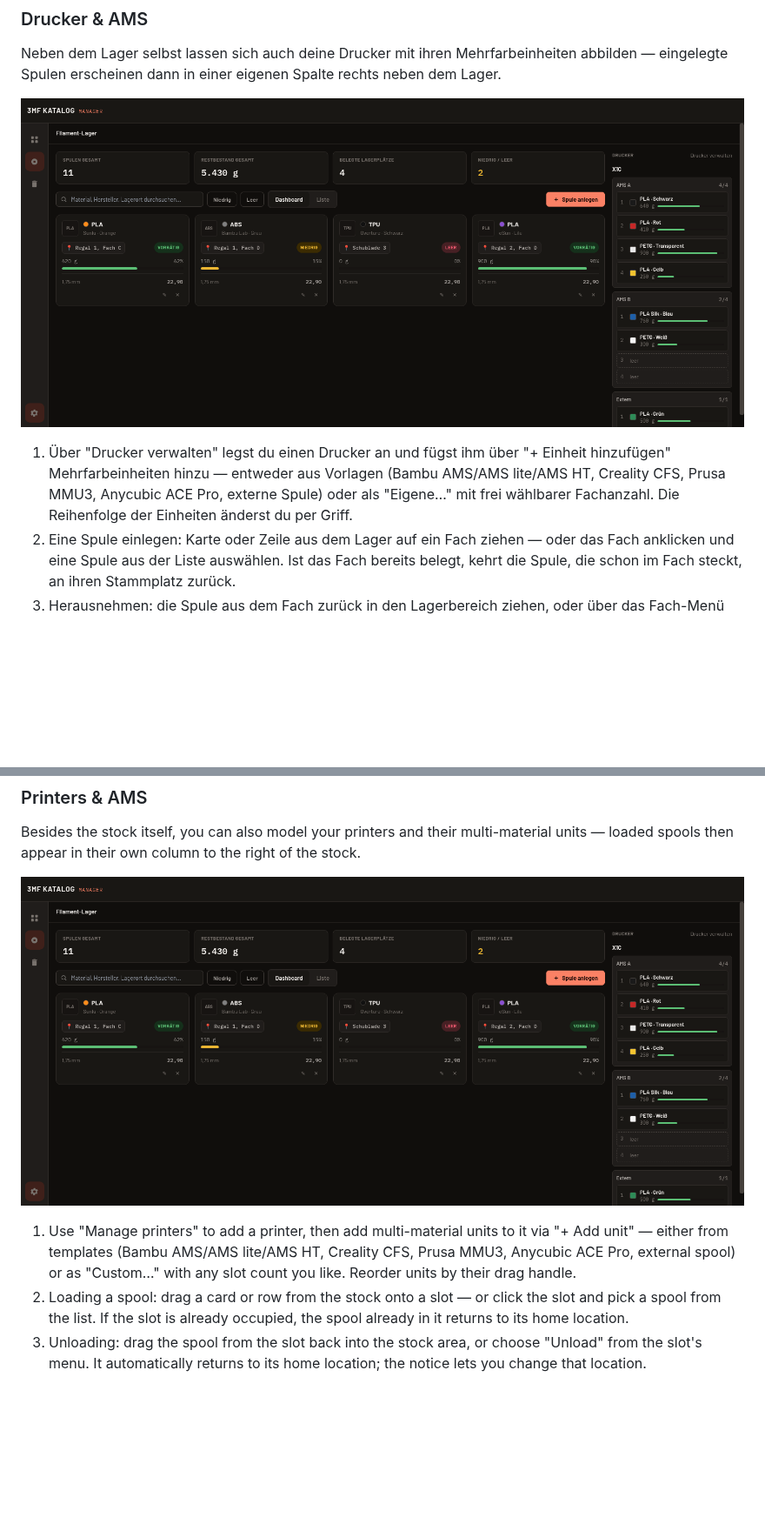
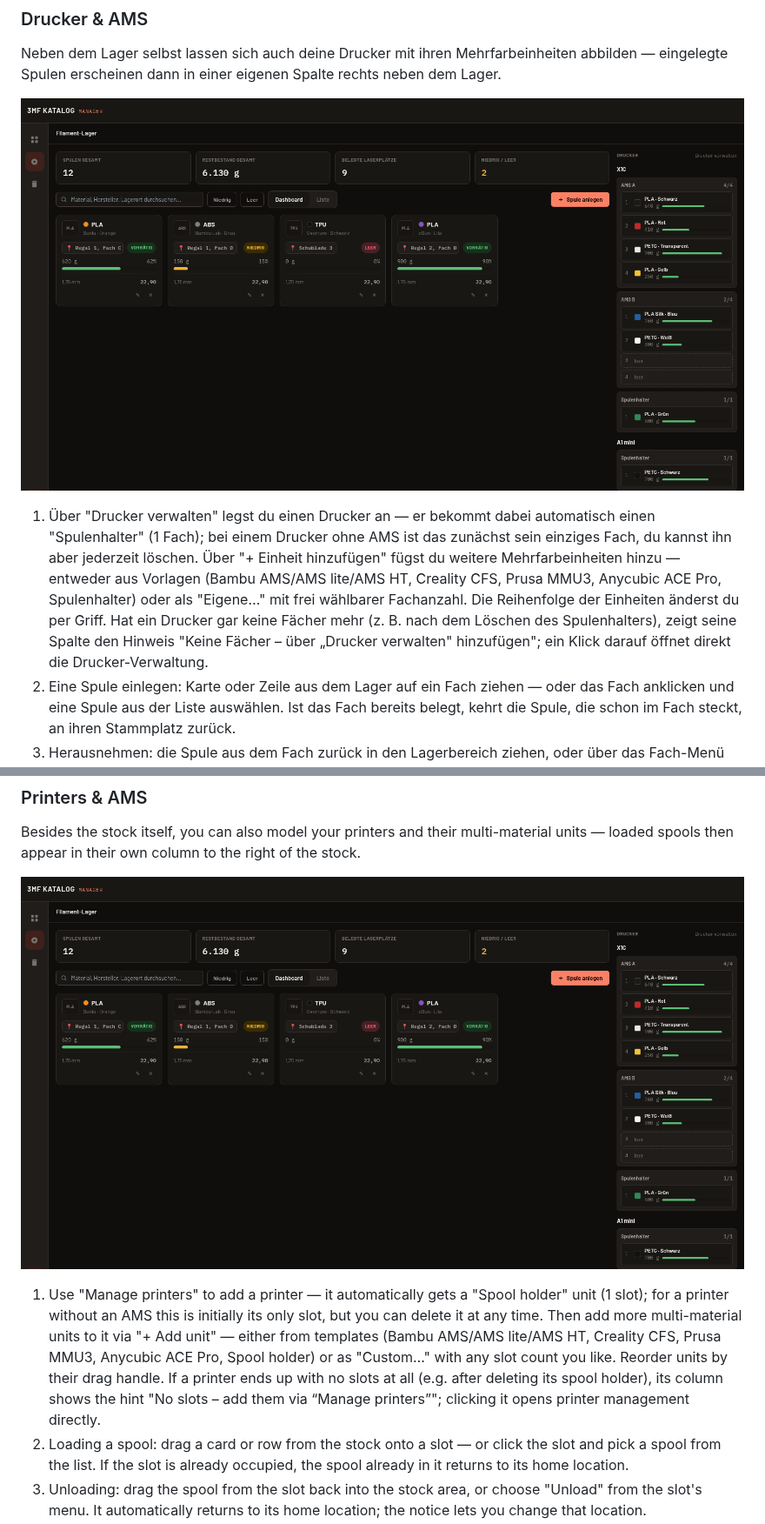
Before and after one commit to Bexxs75/3mf-katalog-manager, a Markdown page: docs/benutzerhandbuch/BENUTZERHANDBUCH.md, 2 parts joined by grey strips. Shown at 87% size. GitHub-like rendering; pictures changed too: docs/benutzerhandbuch/bilder/22-drucker-ams.png; blank space fills up the shorter version.

```diff
--- a/docs/benutzerhandbuch/BENUTZERHANDBUCH.md
+++ b/docs/benutzerhandbuch/BENUTZERHANDBUCH.md
@@ -307,10 +307,15 @@ eingelegte Spulen erscheinen dann in einer eigenen Spalte rechts neben dem Lager
 
 ![Drucker & AMS-Fächer](bilder/22-drucker-ams.png)
 
-1. Über "Drucker verwalten" legst du einen Drucker an und fügst ihm über "+ Einheit hinzufügen"
+1. Über "Drucker verwalten" legst du einen Drucker an — er bekommt dabei automatisch einen
+   "Spulenhalter" (1 Fach); bei einem Drucker ohne AMS ist das zunächst sein einziges Fach, du
+   kannst ihn aber jederzeit löschen. Über "+ Einheit hinzufügen" fügst du weitere
    Mehrfarbeinheiten hinzu — entweder aus Vorlagen (Bambu AMS/AMS lite/AMS HT, Creality CFS,
-   Prusa MMU3, Anycubic ACE Pro, externe Spule) oder als "Eigene…" mit frei wählbarer
-   Fachanzahl. Die Reihenfolge der Einheiten änderst du per Griff.
+   Prusa MMU3, Anycubic ACE Pro, Spulenhalter) oder als "Eigene…" mit frei wählbarer
+   Fachanzahl. Die Reihenfolge der Einheiten änderst du per Griff. Hat ein Drucker gar keine
+   Fächer mehr (z. B. nach dem Löschen des Spulenhalters), zeigt seine Spalte den Hinweis
+   "Keine Fächer – über „Drucker verwalten" hinzufügen"; ein Klick darauf öffnet direkt die
+   Drucker-Verwaltung.
 2. Eine Spule einlegen: Karte oder Zeile aus dem Lager auf ein Fach ziehen — oder das Fach
    anklicken und eine Spule aus der Liste auswählen. Ist das Fach bereits belegt, kehrt die
    Spule, die schon im Fach steckt, an ihren Stammplatz zurück.
@@ -737,10 +742,14 @@ loaded spools then appear in their own column to the right of the stock.
 
 ![Printers & AMS slots](bilder/22-drucker-ams.png)
 
-1. Use "Manage printers" to add a printer, then add multi-material units to it via "+ Add
-   unit" — either from templates (Bambu AMS/AMS lite/AMS HT, Creality CFS, Prusa MMU3,
-   Anycubic ACE Pro, external spool) or as "Custom…" with any slot count you like. Reorder
-   units by their drag handle.
+1. Use "Manage printers" to add a printer — it automatically gets a "Spool holder" unit (1
+   slot); for a printer without an AMS this is initially its only slot, but you can delete it
+   at any time. Then add more multi-material units to it via "+ Add unit" — either from
+   templates (Bambu AMS/AMS lite/AMS HT, Creality CFS, Prusa MMU3, Anycubic ACE Pro, Spool
+   holder) or as "Custom…" with any slot count you like. Reorder units by their drag handle. If
+   a printer ends up with no slots at all (e.g. after deleting its spool holder), its column
+   shows the hint "No slots – add them via “Manage printers”"; clicking it opens printer
+   management directly.
 2. Loading a spool: drag a card or row from the stock onto a slot — or click the slot and pick
    a spool from the list. If the slot is already occupied, the spool already in it returns to
    its home location.
```
Also changed, not shown: CHANGELOG.md (+2 -2 lines), README.md (+2 -2 lines).
